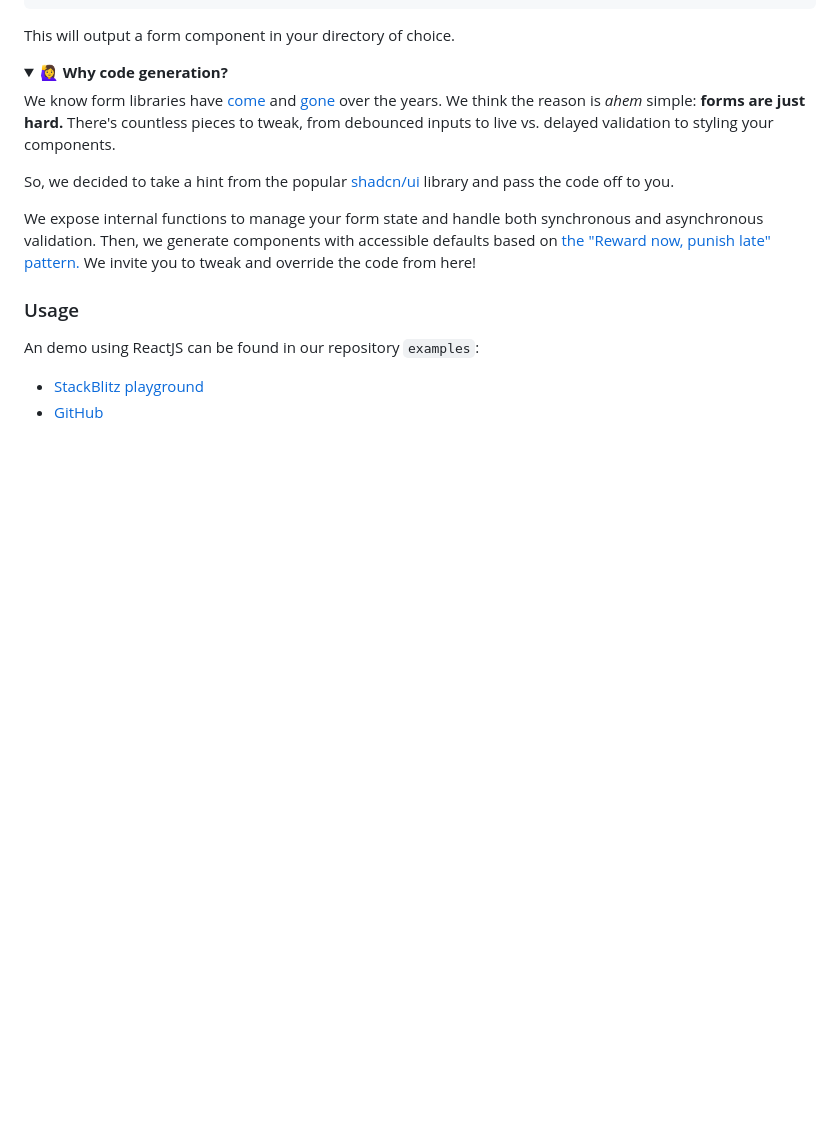
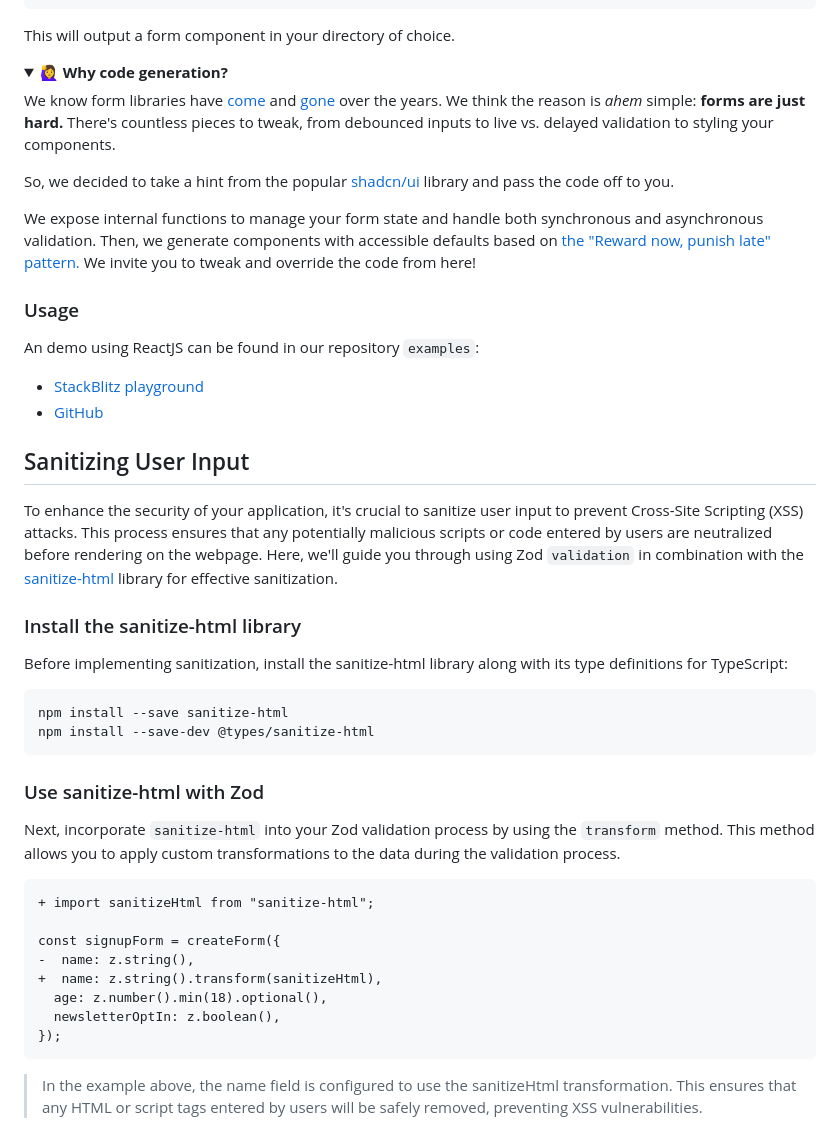
Before and after one commit to bholmesdev/simple-stack, a Markdown page: packages/form/README.md, the part around the change printed below. Rendered like a GitHub page; folded sections open; blank space fills up the shorter version.

Commit message:
sanitizing user input docs

````diff
--- a/packages/form/README.md
+++ b/packages/form/README.md
@@ -204,3 +203,33 @@ An demo using ReactJS can be found in our repository `examples`:
 
 - [StackBlitz playground](https://stackblitz.com/github/bholmesdev/simple-stack/tree/main/examples/form)
 - [GitHub](https://github.com/bholmesdev/simple-stack/tree/main/examples/form)
+
+## Sanitizing User Input
+
+To enhance the security of your application, it's crucial to sanitize user input to prevent Cross-Site Scripting (XSS) attacks. This process ensures that any potentially malicious scripts or code entered by users are neutralized before rendering on the webpage. Here, we'll guide you through using Zod `validation` in combination with the [sanitize-html](https://www.npmjs.com/package/sanitize-html) library for effective sanitization.
+
+### Install the sanitize-html library
+
+Before implementing sanitization, install the sanitize-html library along with its type definitions for TypeScript:
+
+```bash
+npm install --save sanitize-html
+npm install --save-dev @types/sanitize-html
+```
+
+### Use sanitize-html with Zod
+
+Next, incorporate `sanitize-html` into your Zod validation process by using the `transform` method. This method allows you to apply custom transformations to the data during the validation process.
+
+```diff
++ import sanitizeHtml from "sanitize-html";
+
+const signupForm = createForm({
+-  name: z.string(),
++  name: z.string().transform(sanitizeHtml),
+  age: z.number().min(18).optional(),
+  newsletterOptIn: z.boolean(),
+});
+```
+
+> In the example above, the name field is configured to use the sanitizeHtml transformation. This ensures that any HTML or script tags entered by users will be safely removed, preventing XSS vulnerabilities.
````
Also changed, not shown: other parts of packages/form/README.md (+3 -4 lines).
